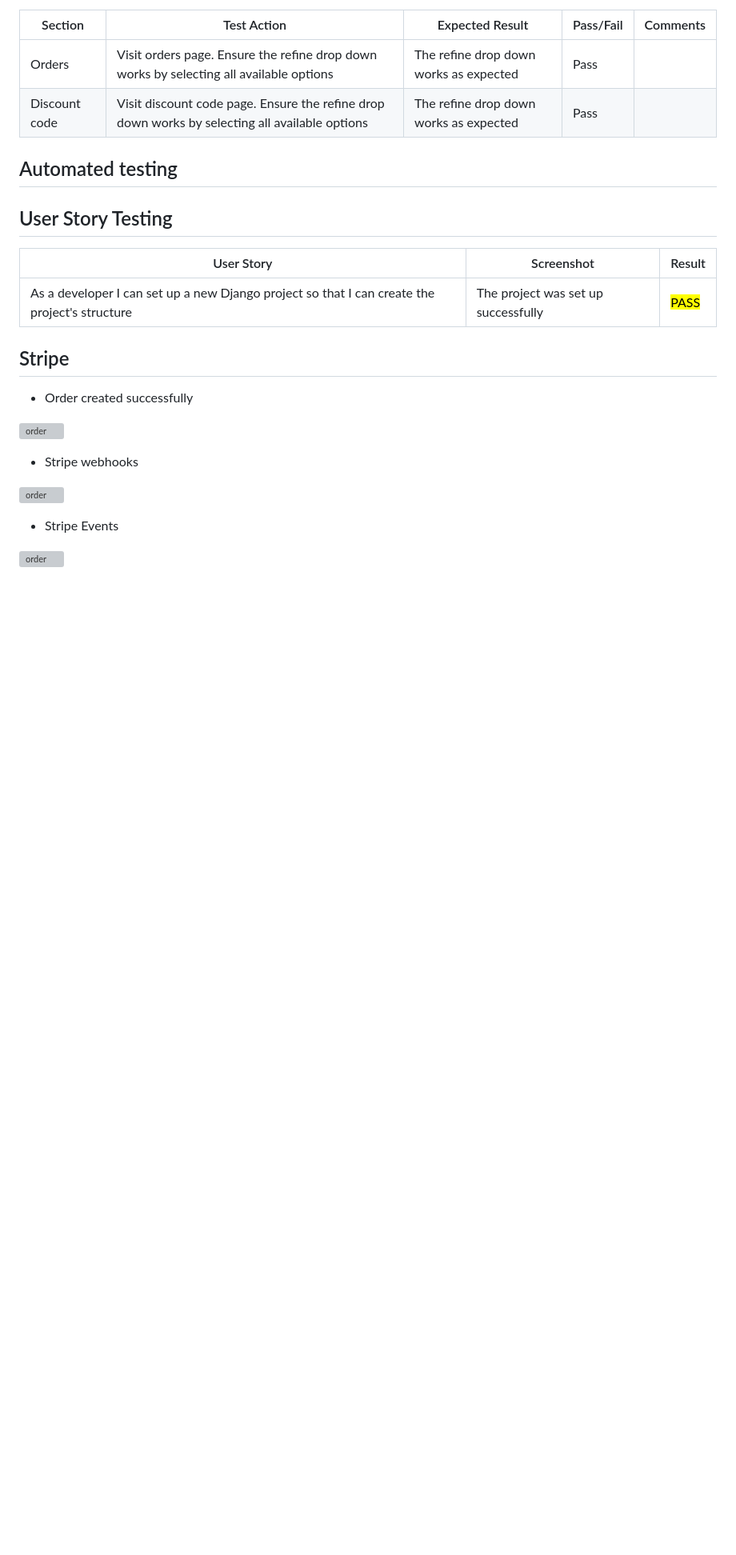
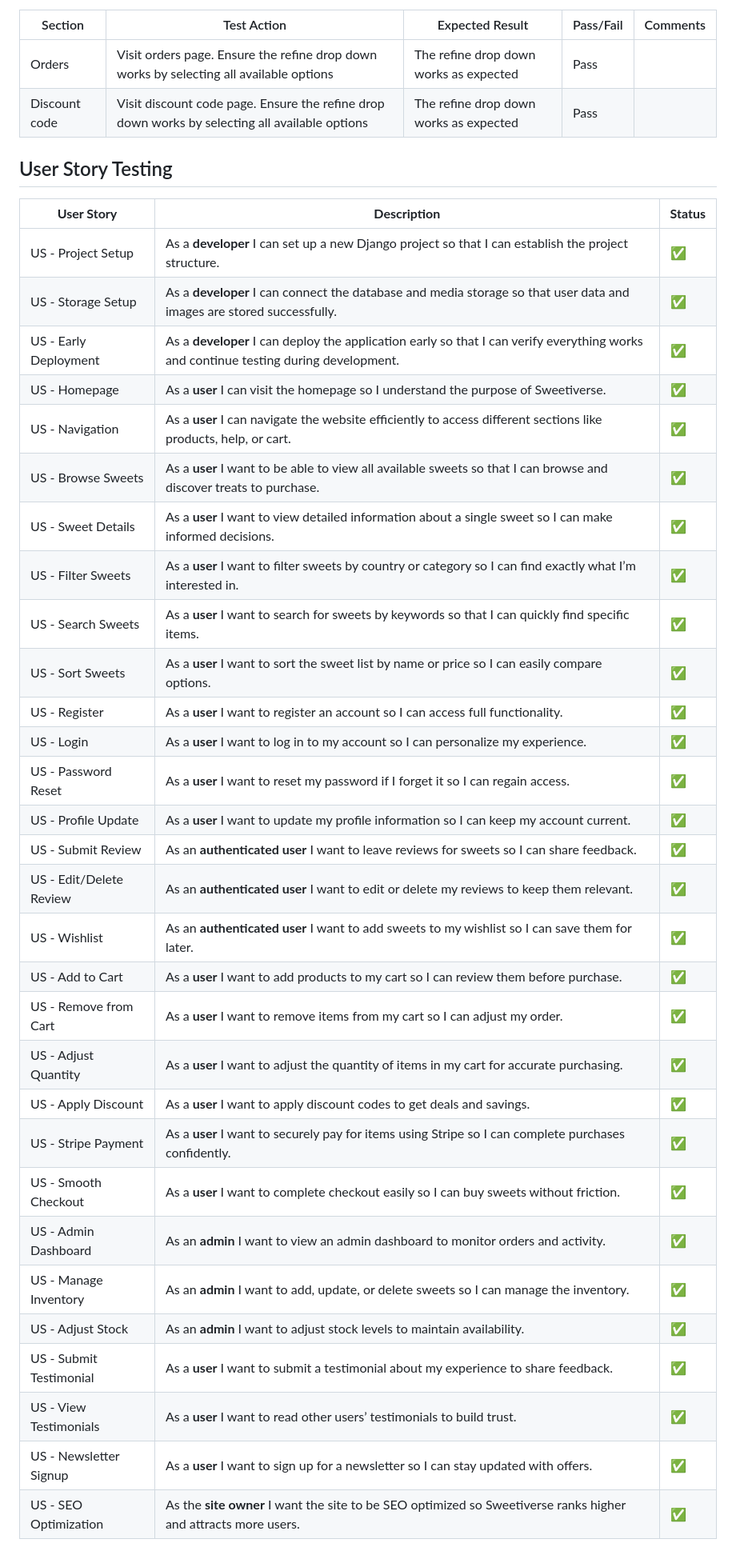
Before and after one commit to erinvdoyle/sweetiverse, a Markdown page: TESTING.md, the part around the change printed below. Shown: that part at 80% size. Rendered like a GitHub page; blank space fills up the shorter version; grey boxes are pictures that could not be loaded.

```diff
--- a/TESTING.md
+++ b/TESTING.md
@@ -136,24 +138,37 @@ Testing of each page was conducted with AMIRESPONSIVE? I downloaded the Ignore X
 |Discount code|Visit discount code page. Ensure the refine drop down works by selecting all available options |The refine drop down works as expected|Pass||
 
 
-## Automated testing
-
-
 ## User Story Testing
 
-|User Story|Screenshot|Result|
+| **User Story** | **Description** | **Status** |
 | --- | --- | --- |
-| As a developer I can set up a new Django project so that I can create the project's structure | The project was set up successfully| <mark>PASS<mark>  |
-
-## Stripe
-- Order created successfully
-
-![order](./assets/readme-images/)
-
-- Stripe webhooks
-
-![order](./assets/readme-images/)
-
-- Stripe Events
-
-![order](./assets/readme-images/)
+| US - Project Setup | As a **developer** I can set up a new Django project so that I can establish the project structure. | ✅ |
+| US - Storage Setup | As a **developer** I can connect the database and media storage so that user data and images are stored successfully. | ✅ |
+| US - Early Deployment | As a **developer** I can deploy the application early so that I can verify everything works and continue testing during development. | ✅ |
+| US - Homepage | As a **user** I can visit the homepage so I understand the purpose of Sweetiverse. | ✅ |
+| US - Navigation | As a **user** I can navigate the website efficiently to access different sections like products, help, or cart. | ✅ |
+| US - Browse Sweets | As a **user** I want to be able to view all available sweets so that I can browse and discover treats to purchase. | ✅ |
+| US - Sweet Details | As a **user** I want to view detailed information about a single sweet so I can make informed decisions. | ✅ |
+| US - Filter Sweets | As a **user** I want to filter sweets by country or category so I can find exactly what I’m interested in. | ✅ |
+| US - Search Sweets | As a **user** I want to search for sweets by keywords so that I can quickly find specific items. | ✅ |
+| US - Sort Sweets | As a **user** I want to sort the sweet list by name or price so I can easily compare options. | ✅ |
+| US - Register | As a **user** I want to register an account so I can access full functionality. | ✅ |
+| US - Login | As a **user** I want to log in to my account so I can personalize my experience. | ✅ |
+| US - Password Reset | As a **user** I want to reset my password if I forget it so I can regain access. | ✅ |
+| US - Profile Update | As a **user** I want to update my profile information so I can keep my account current. | ✅ |
+| US - Submit Review | As an **authenticated user** I want to leave reviews for sweets so I can share feedback. | ✅ |
+| US - Edit/Delete Review | As an **authenticated user** I want to edit or delete my reviews to keep them relevant. | ✅ |
+| US - Wishlist | As an **authenticated user** I want to add sweets to my wishlist so I can save them for later. | ✅ |
+| US - Add to Cart | As a **user** I want to add products to my cart so I can review them before purchase. | ✅ |
+| US - Remove from Cart | As a **user** I want to remove items from my cart so I can adjust my order. | ✅ |
+| US - Adjust Quantity | As a **user** I want to adjust the quantity of items in my cart for accurate purchasing. | ✅ |
+| US - Apply Discount | As a **user** I want to apply discount codes to get deals and savings. | ✅ |
+| US - Stripe Payment | As a **user** I want to securely pay for items using Stripe so I can complete purchases confidently. | ✅ |
+| US - Smooth Checkout | As a **user** I want to complete checkout easily so I can buy sweets without friction. | ✅ |
+| US - Admin Dashboard | As an **admin** I want to view an admin dashboard to monitor orders and activity. | ✅ |
+| US - Manage Inventory | As an **admin** I want to add, update, or delete sweets so I can manage the inventory. | ✅ |
+| US - Adjust Stock | As an **admin** I want to adjust stock levels to maintain availability. | ✅ |
+| US - Submit Testimonial | As a **user** I want to submit a testimonial about my experience to share feedback. | ✅ |
+| US - View Testimonials | As a **user** I want to read other users’ testimonials to build trust. | ✅ |
+| US - Newsletter Signup | As a **user** I want to sign up for a newsletter so I can stay updated with offers. | ✅ |
+| US - SEO Optimization | As the **site owner** I want the site to be SEO optimized so Sweetiverse ranks higher and attracts more users. | ✅ |
```
Also changed, not shown: other parts of TESTING.md (+21 -19 lines), assets/testing-images/cssvalid.png (added), assets/testing-images/pp5html.png (added), assets/testing-images/pp5jsvalid.png (added), assets/testing-images/pp5lh.png (added), 3 other files.
